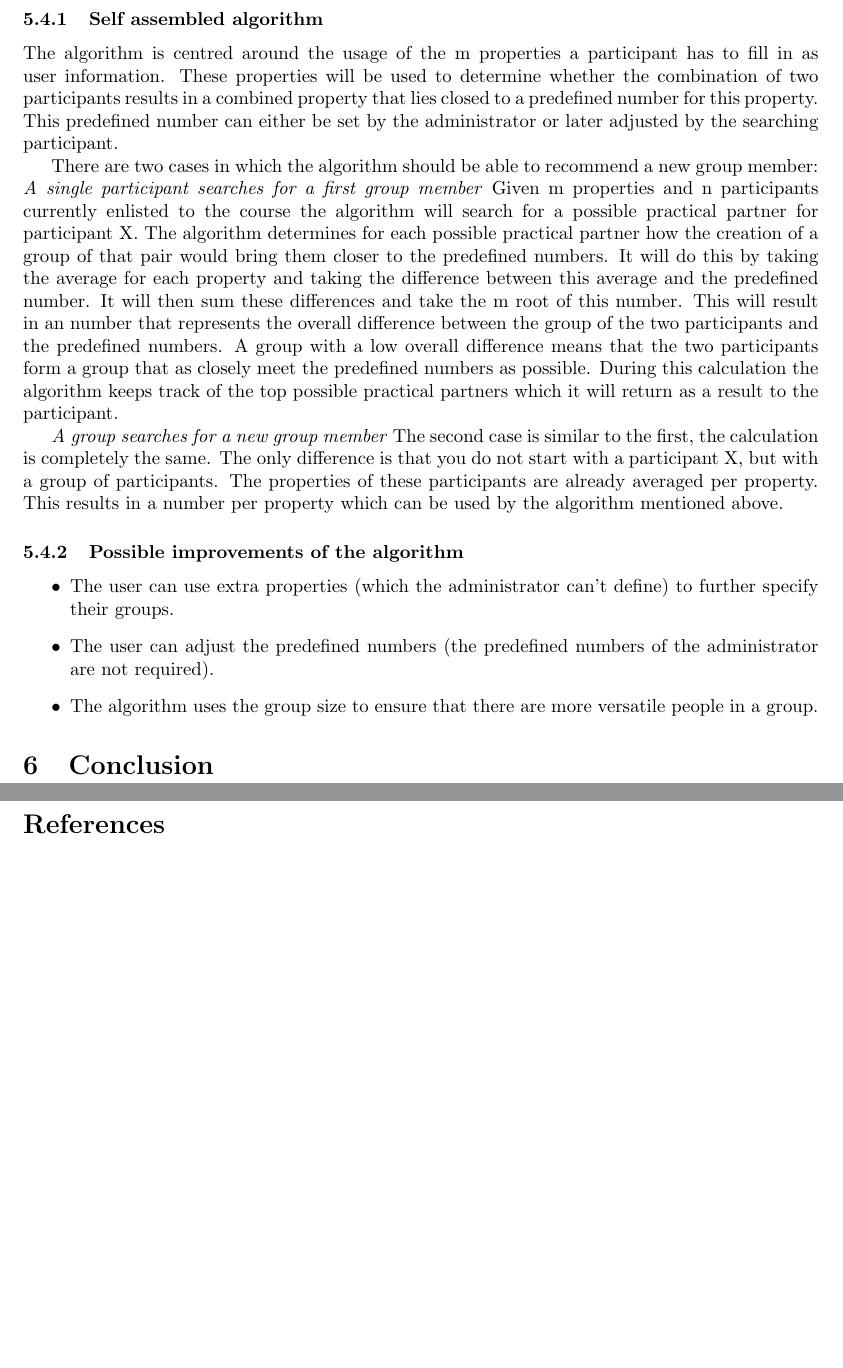
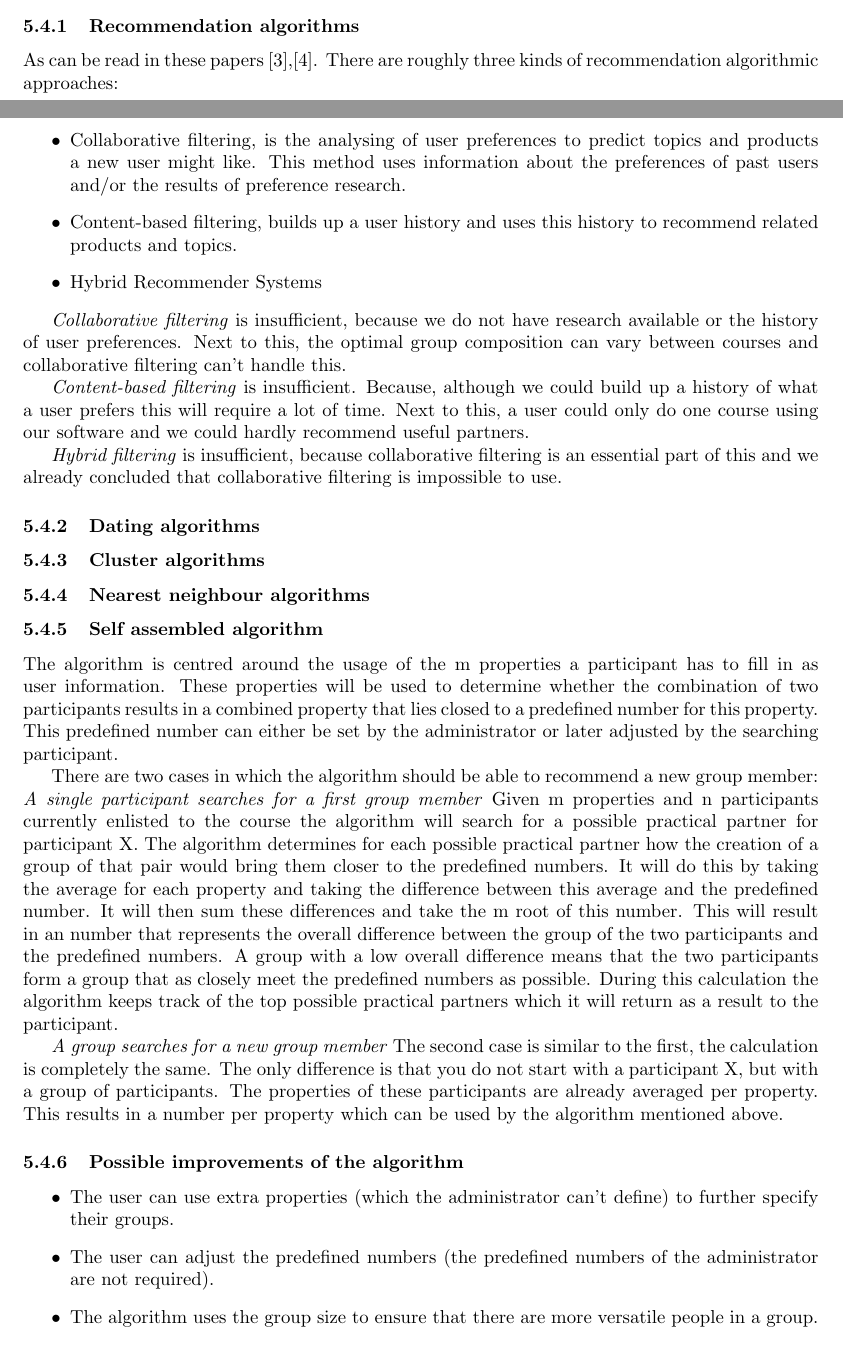
Before and after one commit to florisverburg/pm-doc, a LaTeX document (Researchverslag/Research.tex): two parts of pages 10 and 11 of 11 before the commit and two parts of pages 9 and 10 of 12 after it, joined at a grey line, cut at the place of the change, the shorter picture padded with empty space. Compiled offline with pdfLaTeX.

Commit message:
Added the first part of the literature survey about possible algorithms: recommendation algorithms

```diff
--- a/Researchverslag/Research.tex
+++ b/Researchverslag/Research.tex
@@ -360,6 +360,31 @@ The techniques mentioned above do not provide for the flexibility
 That is why we took another look at the requirements and how the different actors should interact with each other.
 During this evaluation we thought up a algorithm that combines multiple known techniques that adheres to the requirements.
 
+\subsubsection{Recommendation algorithms}
+As can be read in these papers \citep{Breese1998},\citep{Peter2007}.
+There are roughly three kinds of recommendation algorithmic approaches:
+\begin{itemize}
+\item Collaborative filtering, is the analysing of user preferences to predict topics and products a new user might like.
+This method uses information about the preferences of past users and/or the results of preference research.
+\item Content-based filtering, builds up a user history and uses this history to recommend related products and topics.
+\item Hybrid Recommender Systems
+\end{itemize}
+
+\emph{Collaborative filtering} is insufficient, because we do not have research available or the history of user preferences.
+Next to this, the optimal group composition can vary between courses and collaborative filtering can't handle this.
+
+\emph{Content-based filtering} is insufficient.
+Because, although we could build up a history of what a user prefers this will require a lot of time.
+Next to this, a user could only do one course using our software and we could hardly recommend useful partners.
+
+\emph{Hybrid filtering} is insufficient, because collaborative filtering is an essential part of this and we already concluded that collaborative filtering is impossible to use.
+
+\subsubsection{Dating algorithms}
+
+\subsubsection{Cluster algorithms}
+
+\subsubsection{Nearest neighbour algorithms}
+
 \subsubsection{Self assembled algorithm}
 The algorithm is centred around the usage of the m properties a participant has to fill in as user information.
 These properties will be used to determine whether the combination of two participants results in a combined property that lies closed to a predefined number for this property.
```
